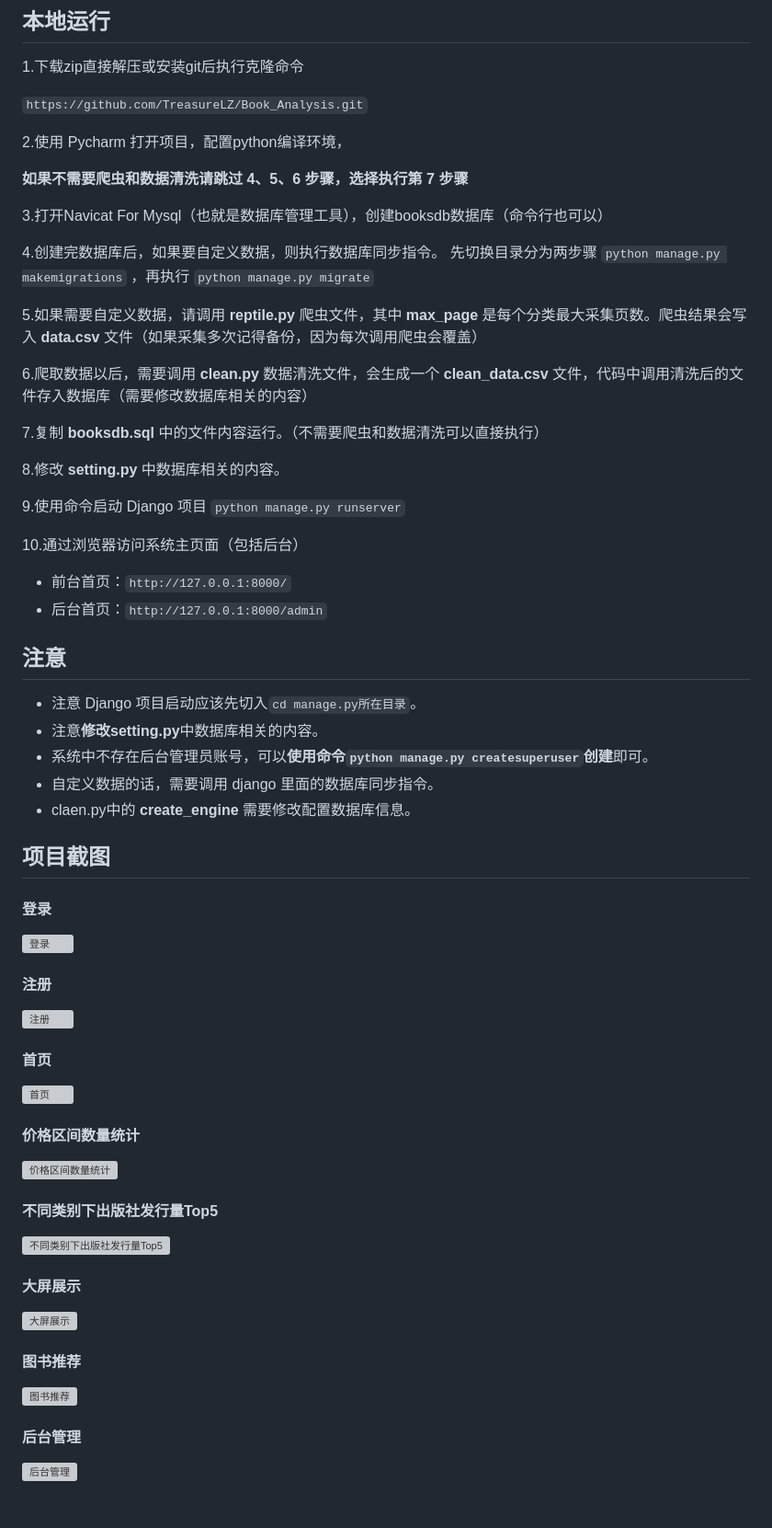
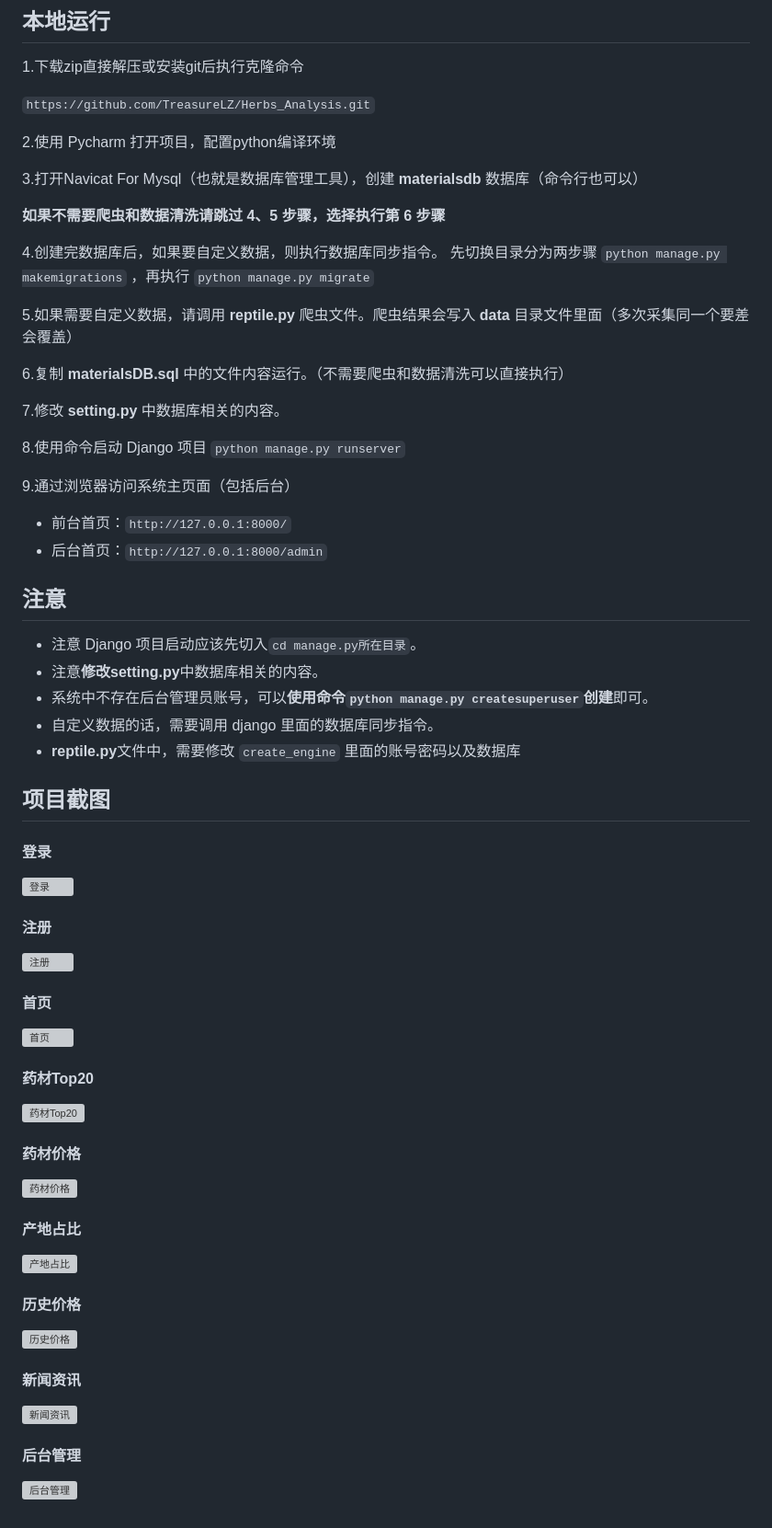
Before and after one commit to TreasureLZ/Herbs_Analysis, a Markdown page: README.md, the part around one of its changes. Shown at 92% size. GitHub-like rendering; grey boxes are pictures that could not be loaded.

````diff
--- a/README.md
+++ b/README.md
@@ -29,28 +29,26 @@ Django版本：4.2.2（个人测试使用）
 
 1.下载zip直接解压或安装git后执行克隆命令
 
-```https://github.com/TreasureLZ/Book_Analysis.git```
+```https://github.com/TreasureLZ/Herbs_Analysis.git```
 
-2.使用 Pycharm 打开项目，配置python编译环境，
+2.使用 Pycharm 打开项目，配置python编译环境
 
-**如果不需要爬虫和数据清洗请跳过 4、5、6 步骤，选择执行第 7 步骤**
+3.打开Navicat For Mysql（也就是数据库管理工具），创建 **materialsdb** 数据库（命令行也可以）
 
-3.打开Navicat For Mysql（也就是数据库管理工具），创建booksdb数据库（命令行也可以）
+**如果不需要爬虫和数据清洗请跳过 4、5 步骤，选择执行第 6 步骤**
 
 4.创建完数据库后，如果要自定义数据，则执行数据库同步指令。
 先切换目录分为两步骤 `python manage.py makemigrations` ，再执行 `python manage.py migrate`
 
-5.如果需要自定义数据，请调用 **reptile.py** 爬虫文件，其中 **max_page** 是每个分类最大采集页数。爬虫结果会写入 **data.csv** 文件（如果采集多次记得备份，因为每次调用爬虫会覆盖）
+5.如果需要自定义数据，请调用 **reptile.py** 爬虫文件。爬虫结果会写入 **data** 目录文件里面（多次采集同一个要差会覆盖）
 
-6.爬取数据以后，需要调用 **clean.py** 数据清洗文件，会生成一个 **clean_data.csv** 文件，代码中调用清洗后的文件存入数据库（需要修改数据库相关的内容）
+6.复制 **materialsDB.sql** 中的文件内容运行。（不需要爬虫和数据清洗可以直接执行）
 
-7.复制 **booksdb.sql** 中的文件内容运行。（不需要爬虫和数据清洗可以直接执行）
+7.修改 **setting.py** 中数据库相关的内容。
 
-8.修改 **setting.py** 中数据库相关的内容。
+8.使用命令启动 Django 项目 `python manage.py runserver`
 
-9.使用命令启动 Django 项目 `python manage.py runserver`
-
-10.通过浏览器访问系统主页面（包括后台）
+9.通过浏览器访问系统主页面（包括后台）
 
 * 前台首页：`http://127.0.0.1:8000/`
 * 后台首页：`http://127.0.0.1:8000/admin`
@@ -61,23 +59,25 @@ Django版本：4.2.2（个人测试使用）
 * 注意**修改setting.py**中数据库相关的内容。
 * 系统中不存在后台管理员账号，可以**使用命令`python manage.py createsuperuser`创建**即可。
 * 自定义数据的话，需要调用 django 里面的数据库同步指令。
-* claen.py中的 **create_engine** 需要修改配置数据库信息。
+* **reptile.py**文件中，需要修改 `create_engine` 里面的账号密码以及数据库
 
 ## 项目截图
 
 #### 登录
-![登录](https://github.com/TreasureLZ/Django_Collection/blob/main/Book_Analysis/images/登录.jpg)
+![登录](https://github.com/TreasureLZ/Django_Collection/blob/main/Herbs_Analysis/images/登录.jpg)
 #### 注册
-![注册](https://github.com/TreasureLZ/Django_Collection/blob/main/Book_Analysis/images/注册.jpg)
+![注册](https://github.com/TreasureLZ/Django_Collection/blob/main/Herbs_Analysis/images/注册.jpg)
 #### 首页
-![首页](https://github.com/TreasureLZ/Django_Collection/blob/main/Book_Analysis/images/首页.jpg)
-#### 价格区间数量统计
-![价格区间数量统计](https://github.com/TreasureLZ/Django_Collection/blob/main/Book_Analysis/images/价格区间数量统计.jpg)
-#### 不同类别下出版社发行量Top5
-![不同类别下出版社发行量Top5](https://github.com/TreasureLZ/Django_Collection/blob/main/Book_Analysis/images/不同类别下出版社发行量Top5.jpg)
-#### 大屏展示
-![大屏展示](https://github.com/TreasureLZ/Django_Collection/blob/main/Book_Analysis/images/大屏展示.jpg)
-#### 图书推荐
-![图书推荐](https://github.com/TreasureLZ/Django_Collection/blob/main/Book_Analysis/images/图书推荐.jpg)
+![首页](https://github.com/TreasureLZ/Django_Collection/blob/main/Herbs_Analysis/images/首页.jpg)
+#### 药材Top20
+![药材Top20](https://github.com/TreasureLZ/Django_Collection/blob/main/Herbs_Analysis/images/药材Top20.jpg)
+#### 药材价格
+![药材价格](https://github.com/TreasureLZ/Django_Collection/blob/main/Herbs_Analysis/images/药材价格.jpg)
+#### 产地占比
+![产地占比](https://github.com/TreasureLZ/Django_Collection/blob/main/Herbs_Analysis/images/产地占比.jpg)
+#### 历史价格
+![历史价格](https://github.com/TreasureLZ/Django_Collection/blob/main/Herbs_Analysis/images/历史价格.jpg)
+#### 新闻资讯
+![新闻资讯](https://github.com/TreasureLZ/Django_Collection/blob/main/Herbs_Analysis/images/新闻资讯.jpg)
 #### 后台管理
-![后台管理](https://github.com/TreasureLZ/Django_Collection/blob/main/Book_Analysis/images/后台管理.jpg)
+![后台管理](https://github.com/TreasureLZ/Django_Collection/blob/main/Herbs_Analysis/images/后台管理.jpg)
````
Also changed, not shown: other parts of README.md (+2 -2 lines).
